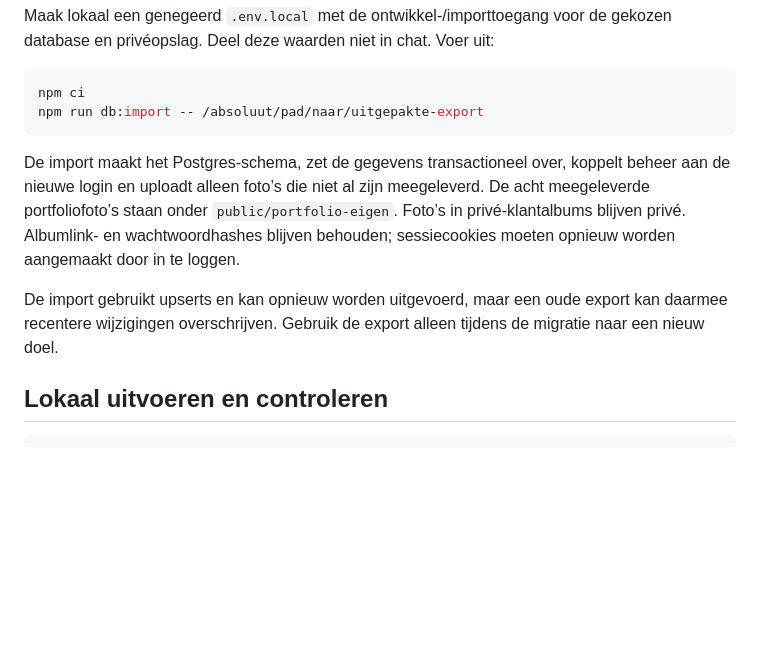
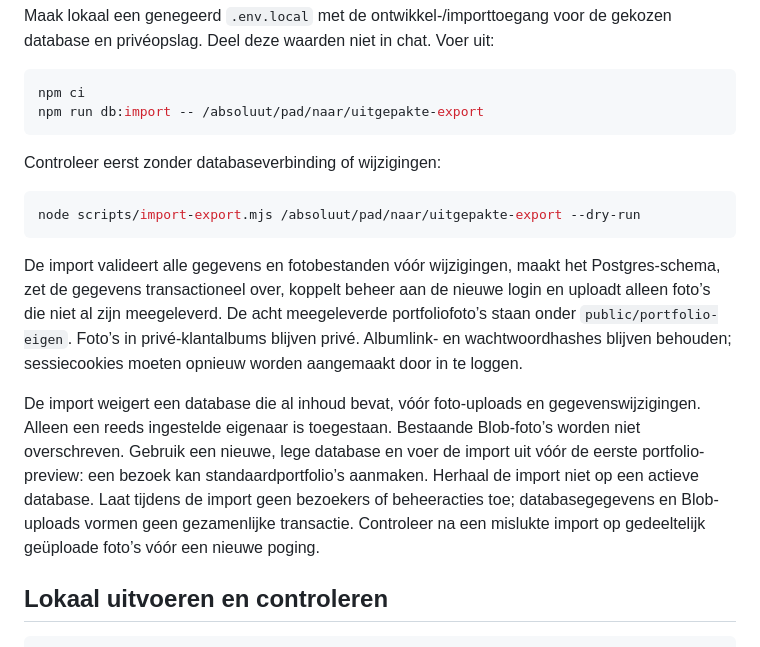
Before and after one commit to Basboy1991/BasFotografie, a Markdown page: README.md, the part around the change. GitHub-like rendering; blank space fills up the shorter version.

Commit message:
Harden migration import and document safe setup

````diff
--- a/README.md
+++ b/README.md
@@ -24,9 +24,15 @@ npm ci
 npm run db:import -- /absoluut/pad/naar/uitgepakte-export
 ```
 
-De import maakt het Postgres-schema, zet de gegevens transactioneel over, koppelt beheer aan de nieuwe login en uploadt alleen foto’s die niet al zijn meegeleverd. De acht meegeleverde portfoliofoto’s staan onder `public/portfolio-eigen`. Foto’s in privé-klantalbums blijven privé. Albumlink- en wachtwoordhashes blijven behouden; sessiecookies moeten opnieuw worden aangemaakt door in te loggen.
+Controleer eerst zonder databaseverbinding of wijzigingen:
 
-De import gebruikt upserts en kan opnieuw worden uitgevoerd, maar een oude export kan daarmee recentere wijzigingen overschrijven. Gebruik de export alleen tijdens de migratie naar een nieuw doel.
+```sh
+node scripts/import-export.mjs /absoluut/pad/naar/uitgepakte-export --dry-run
+```
+
+De import valideert alle gegevens en fotobestanden vóór wijzigingen, maakt het Postgres-schema, zet de gegevens transactioneel over, koppelt beheer aan de nieuwe login en uploadt alleen foto’s die niet al zijn meegeleverd. De acht meegeleverde portfoliofoto’s staan onder `public/portfolio-eigen`. Foto’s in privé-klantalbums blijven privé. Albumlink- en wachtwoordhashes blijven behouden; sessiecookies moeten opnieuw worden aangemaakt door in te loggen.
+
+De import weigert een database die al inhoud bevat, vóór foto-uploads en gegevenswijzigingen. Alleen een reeds ingestelde eigenaar is toegestaan. Bestaande Blob-foto’s worden niet overschreven. Gebruik een nieuwe, lege database en voer de import uit vóór de eerste portfolio-preview: een bezoek kan standaardportfolio’s aanmaken. Herhaal de import niet op een actieve database. Laat tijdens de import geen bezoekers of beheeracties toe; databasegegevens en Blob-uploads vormen geen gezamenlijke transactie. Controleer na een mislukte import op gedeeltelijk geüploade foto’s vóór een nieuwe poging.
 
 ## Lokaal uitvoeren en controleren
 
````
